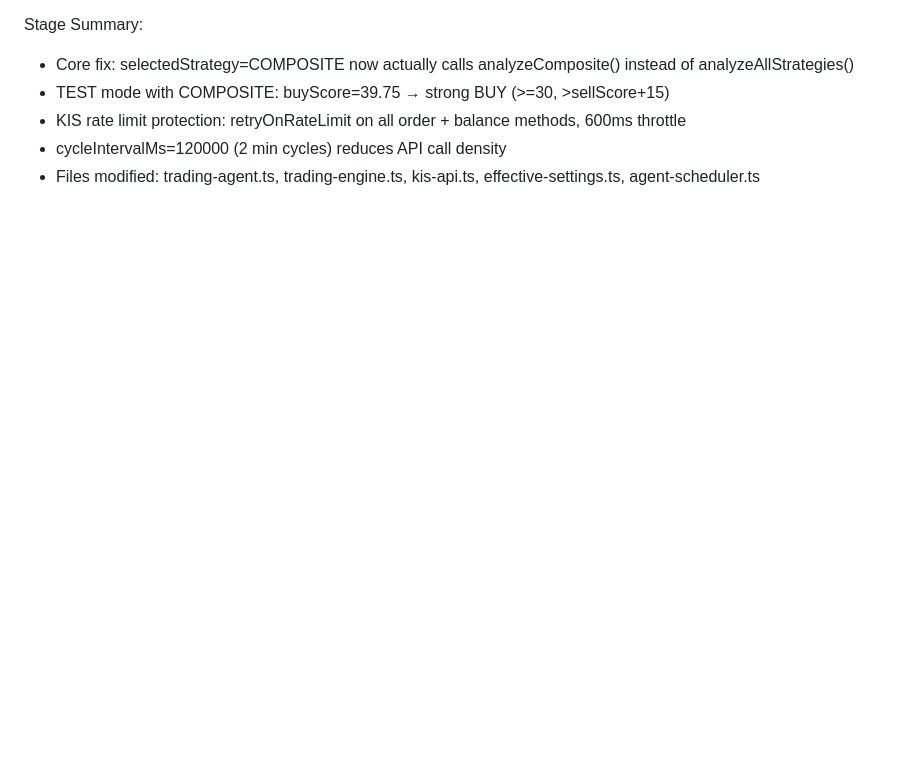
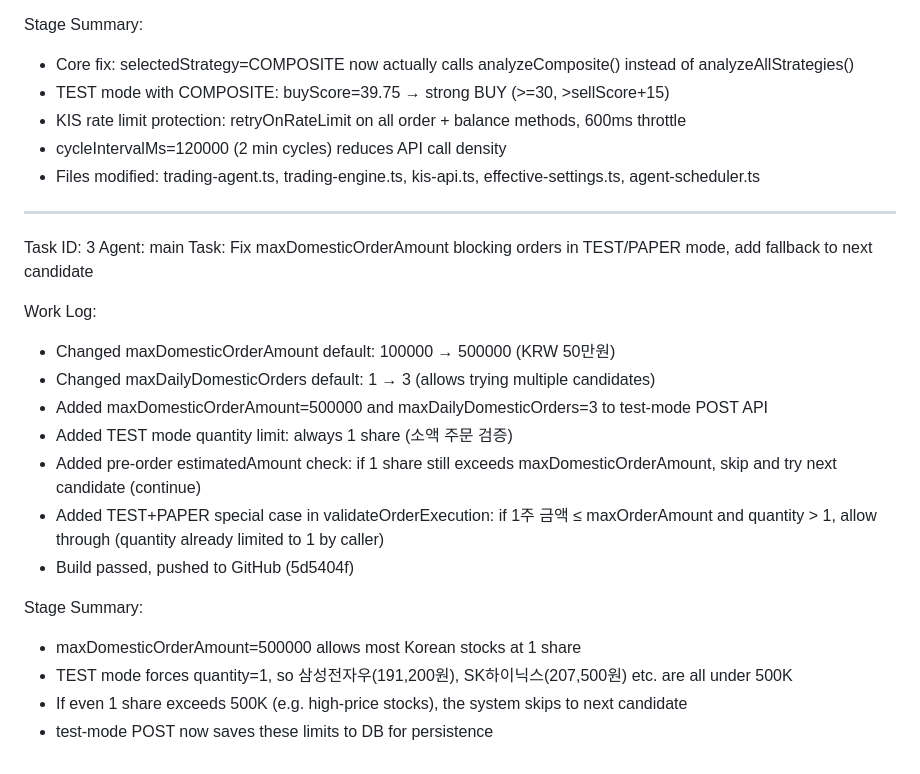
Before and after one commit to renee1004/trading_agent_v1, a Markdown page: worklog.md, the part around the change. Drawn GitHub-style; blank space fills up the shorter version.

Commit message:
0e0c431d-57bb-4a48-b69d-15badc44a9de

```diff
--- a/worklog.md
+++ b/worklog.md
@@ -253,3 +253,23 @@ Stage Summary:
 - KIS rate limit protection: retryOnRateLimit on all order + balance methods, 600ms throttle
 - cycleIntervalMs=120000 (2 min cycles) reduces API call density
 - Files modified: trading-agent.ts, trading-engine.ts, kis-api.ts, effective-settings.ts, agent-scheduler.ts
+
+---
+Task ID: 3
+Agent: main
+Task: Fix maxDomesticOrderAmount blocking orders in TEST/PAPER mode, add fallback to next candidate
+
+Work Log:
+- Changed maxDomesticOrderAmount default: 100000 → 500000 (KRW 50만원)
+- Changed maxDailyDomesticOrders default: 1 → 3 (allows trying multiple candidates)
+- Added maxDomesticOrderAmount=500000 and maxDailyDomesticOrders=3 to test-mode POST API
+- Added TEST mode quantity limit: always 1 share (소액 주문 검증)
+- Added pre-order estimatedAmount check: if 1 share still exceeds maxDomesticOrderAmount, skip and try next candidate (continue)
+- Added TEST+PAPER special case in validateOrderExecution: if 1주 금액 ≤ maxOrderAmount and quantity > 1, allow through (quantity already limited to 1 by caller)
+- Build passed, pushed to GitHub (5d5404f)
+
+Stage Summary:
+- maxDomesticOrderAmount=500000 allows most Korean stocks at 1 share
+- TEST mode forces quantity=1, so 삼성전자우(191,200원), SK하이닉스(207,500원) etc. are all under 500K
+- If even 1 share exceeds 500K (e.g. high-price stocks), the system skips to next candidate
+- test-mode POST now saves these limits to DB for persistence
```
